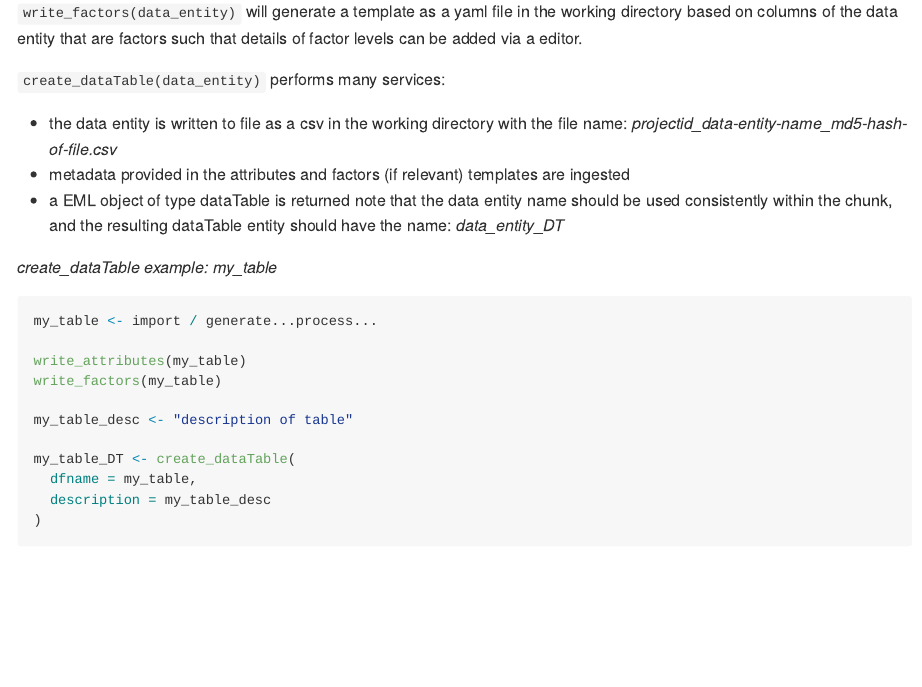
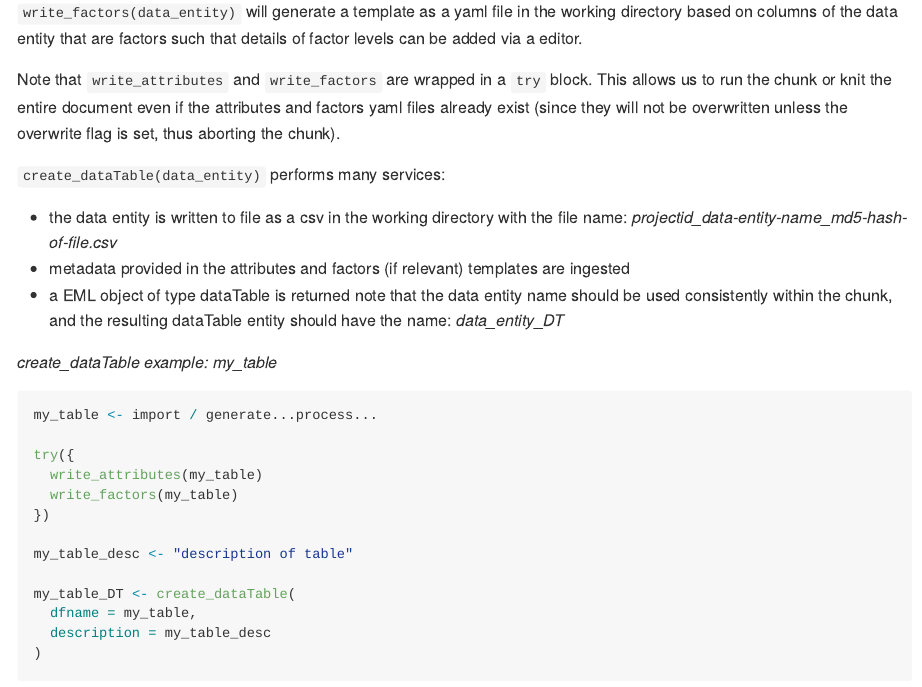
Before and after one commit to CAPLTER/capeml, an R Markdown document (README.Rmd): the page in a window 1100 px wide, from 4310 px down. The pictures show the output file README.md that the author committed with the source, drawn offline in the style of GitHub.

Commit message:
update readme such that write attrs and factors is wrapped in a try blk

```diff
--- a/README.Rmd
+++ b/README.Rmd
@@ -233,6 +233,11 @@ properties (e.g., attributeDefinition, units) can be added via a editor.
 working directory based on columns of the data entity that are factors such
 that details of factor levels can be added via a editor.
 
+Note that `write_attributes` and `write_factors` are wrapped in a `try` block.
+This allows us to run the chunk or knit the entire document even if the
+attributes and factors yaml files already exist (since they will not be
+overwritten unless the overwrite flag is set, thus aborting the chunk).
+
 `create_dataTable(data_entity)` performs many services:
 
 * the data entity is written to file as a csv in the working directory with the
@@ -249,8 +254,10 @@ that details of factor levels can be added via a editor.
 
 my_table <- import / generate...process...
 
-write_attributes(my_table)
-write_factors(my_table)
+try({
+  write_attributes(my_table)
+  write_factors(my_table)
+})
 
 my_table_desc <- "description of table"
 
```
Also changed, not shown: README.md.
